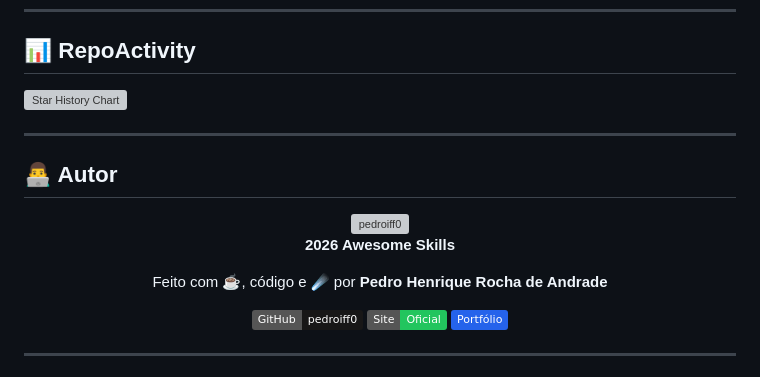
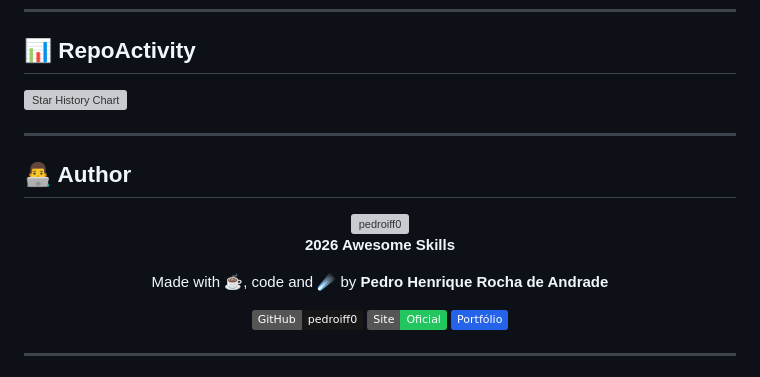
Before and after one commit to pedroiff0/awesome-skills, a Markdown page: README.md, the part around one of its changes. Rendered like a GitHub page; badges without logos; grey boxes are pictures that could not be loaded.

Commit message:
docs(readme): atualiza com novas seções (RepoActivity + Autor em EN)

```diff
--- a/README.md
+++ b/README.md
@@ -295,7 +295,7 @@ via the templates in `.github/`. Reviews follow
 
 ---
 
-## 👨‍💻 Autor
+## 👨‍💻 Author
 
 <div align="center">
 
@@ -307,7 +307,7 @@ via the templates in `.github/`. Reviews follow
 
 **2026 Awesome Skills**
 
-Feito com ☕, código e ☄️ por **Pedro Henrique Rocha de Andrade**
+Made with ☕, code and ☄️ by **Pedro Henrique Rocha de Andrade**
 
 [![GitHub](https://img.shields.io/badge/GitHub-pedroiff0-181717?logo=github&logoColor=white)](https://github.com/pedroiff0)
 [![Site Oficial](https://img.shields.io/badge/Site-Oficial-22c55e?logo=googlechrome&logoColor=white)](https://phrandrade.com/)
```
Also changed, not shown: other parts of README.md (+1 -1 lines).
